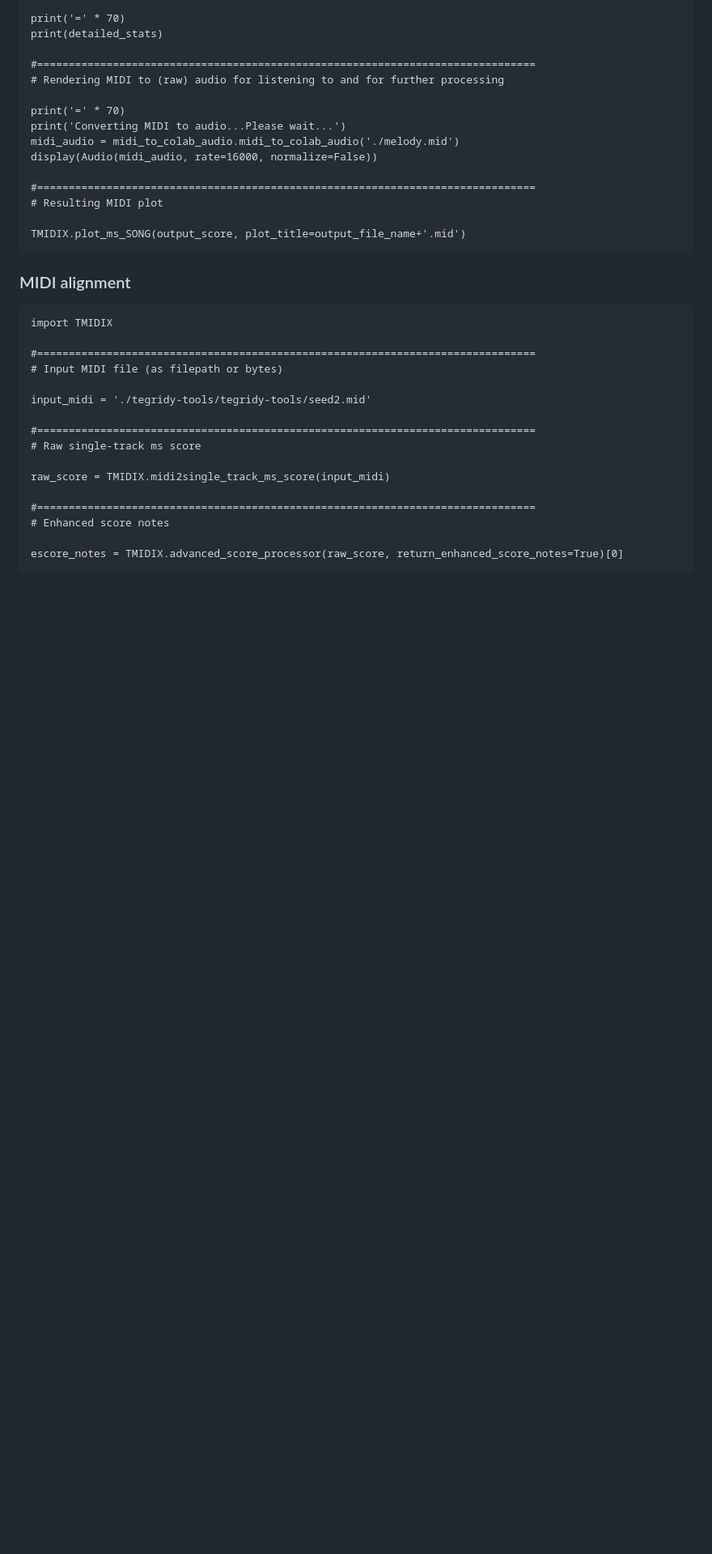
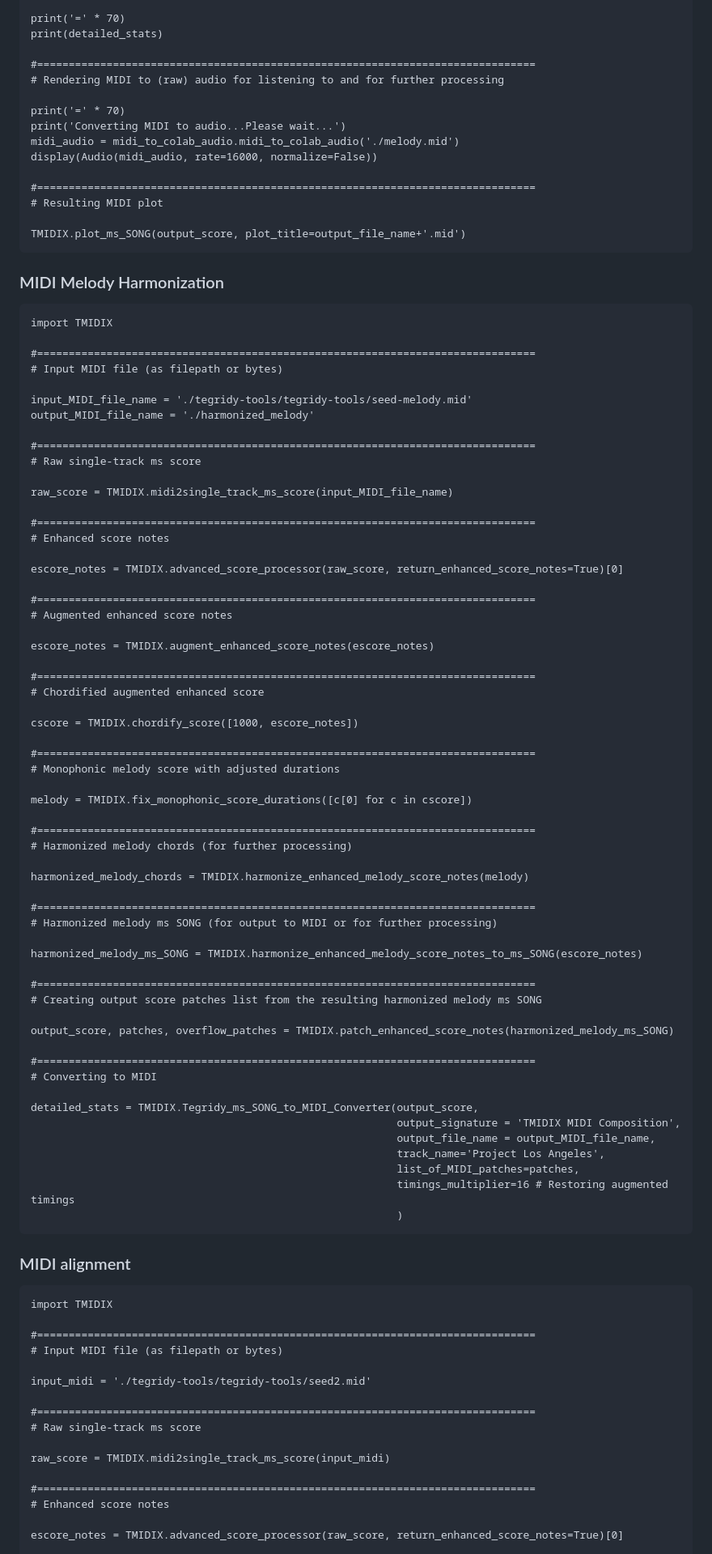
Before and after one commit to asigalov61/tegridy-tools, a Markdown page: Examples/README.md, the part around the change. Shown: that part at 81% size. GitHub-like rendering; blank space fills up the shorter version.

````diff
--- a/Examples/README.md
+++ b/Examples/README.md
@@ -100,6 +100,69 @@ display(Audio(midi_audio, rate=16000, normalize=False))
 # Resulting MIDI plot
 
 TMIDIX.plot_ms_SONG(output_score, plot_title=output_file_name+'.mid')
+```
+
+### MIDI Melody Harmonization
+
+```
+import TMIDIX
+
+#===============================================================================
+# Input MIDI file (as filepath or bytes)
+
+input_MIDI_file_name = './tegridy-tools/tegridy-tools/seed-melody.mid'
+output_MIDI_file_name = './harmonized_melody'
+
+#===============================================================================
+# Raw single-track ms score
+
+raw_score = TMIDIX.midi2single_track_ms_score(input_MIDI_file_name)
+
+#===============================================================================
+# Enhanced score notes
+
+escore_notes = TMIDIX.advanced_score_processor(raw_score, return_enhanced_score_notes=True)[0]
+
+#===============================================================================
+# Augmented enhanced score notes
+
+escore_notes = TMIDIX.augment_enhanced_score_notes(escore_notes)
+
+#===============================================================================
+# Chordified augmented enhanced score
+
+cscore = TMIDIX.chordify_score([1000, escore_notes])
+
+#===============================================================================
+# Monophonic melody score with adjusted durations
+
+melody = TMIDIX.fix_monophonic_score_durations([c[0] for c in cscore])
+
+#===============================================================================
+# Harmonized melody chords (for further processing)
+
+harmonized_melody_chords = TMIDIX.harmonize_enhanced_melody_score_notes(melody)
+
+#===============================================================================
+# Harmonized melody ms SONG (for output to MIDI or for further processing)
+
+harmonized_melody_ms_SONG = TMIDIX.harmonize_enhanced_melody_score_notes_to_ms_SONG(escore_notes)
+
+#===============================================================================
+# Creating output score patches list from the resulting harmonized melody ms SONG
+
+output_score, patches, overflow_patches = TMIDIX.patch_enhanced_score_notes(harmonized_melody_ms_SONG)
+
+#===============================================================================
+# Converting to MIDI
+
+detailed_stats = TMIDIX.Tegridy_ms_SONG_to_MIDI_Converter(output_score,
+                                                          output_signature = 'TMIDIX MIDI Composition',
+                                                          output_file_name = output_MIDI_file_name,
+                                                          track_name='Project Los Angeles',
+                                                          list_of_MIDI_patches=patches,
+                                                          timings_multiplier=16 # Restoring augmented timings
+                                                          )
 ```
 
 ### MIDI alignment
````
